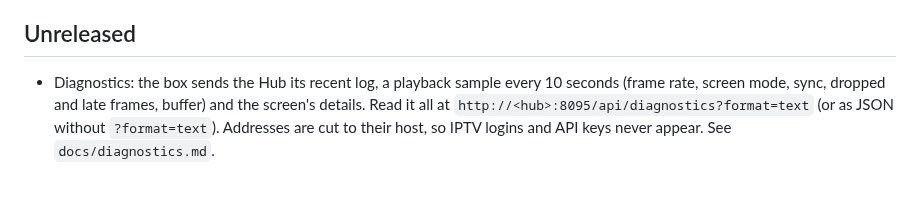
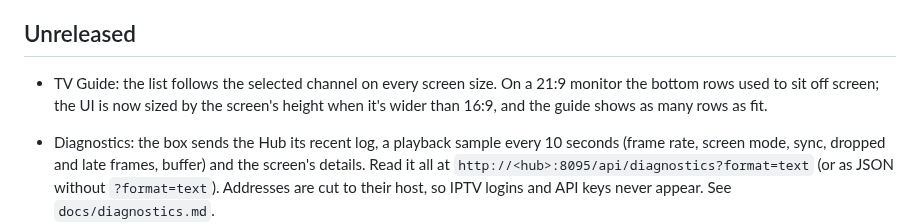
Before and after one commit to gazoscalvertos/UltimateTV, a Markdown page: CHANGELOG.md, the part around the change. Drawn GitHub-style; blank space fills up the shorter version.

```diff
--- a/CHANGELOG.md
+++ b/CHANGELOG.md
@@ -12,6 +12,10 @@ the commit they were built from in Settings › About, so you can tell exactly w
   `sudo systemctl start ultimatetv-update`.
 
 ## Unreleased
+
+- TV Guide: the list follows the selected channel on every screen size. On a 21:9 monitor the
+  bottom rows used to sit off screen; the UI is now sized by the screen's height when it's wider
+  than 16:9, and the guide shows as many rows as fit.
 
 - Diagnostics: the box sends the Hub its recent log, a playback sample every 10 seconds (frame
   rate, screen mode, sync, dropped and late frames, buffer) and the screen's details. Read it all
```
Also changed, not shown: docs/screenshots/04-guide.png, docs/screenshots/05-programme-card.png, docs/screenshots/06-record-series-link.png, docs/screenshots/21-kids-guide.png, 2 other files.
